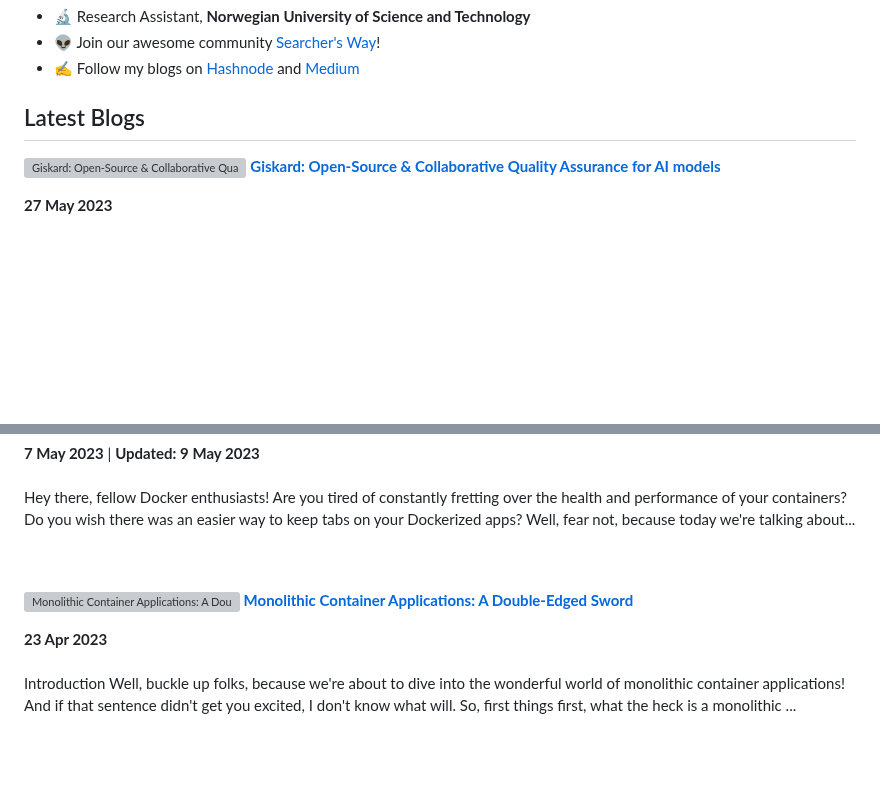
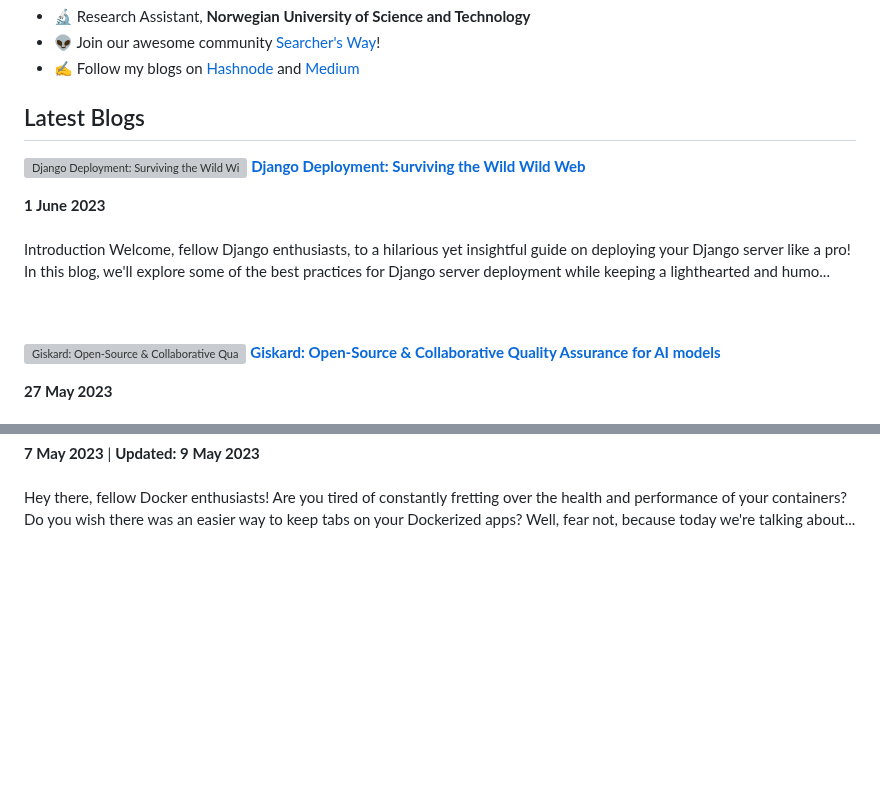
Before and after one commit to Khushiyant/Khushiyant, a Markdown page: README.md, 2 parts joined by grey strips. Rendered like a GitHub page; blank space fills up the shorter version; grey boxes are pictures that could not be loaded.

Commit message:
📚 Latest Blog Updated

```diff
--- a/README.md
+++ b/README.md
@@ -29,6 +29,12 @@
 ## Latest Blogs
 <!-- HASHNODE_BLOG:START -->
 <p align="left">
+<a href="https://kodein.hashnode.dev/django-deployment-surviving-the-wild-wild-web" title="Django Deployment: Surviving the Wild Wild Web"><img src="https://cdn.hashnode.com/res/hashnode/image/upload/v1685643469665/9beb13a2-4435-4ec7-8776-a3e2711b23b1.jpeg" alt="Django Deployment: Surviving the Wild Wild Web" width="250px" align="left" /></a>
+<a href="https://kodein.hashnode.dev/django-deployment-surviving-the-wild-wild-web" title="Django Deployment: Surviving the Wild Wild Web"><strong>Django Deployment: Surviving the Wild Wild Web</strong></a>
+<div><strong>1 June 2023</strong></div>
+<br/> Introduction
+Welcome, fellow Django enthusiasts, to a hilarious yet insightful guide on deploying your Django server like a pro! In this blog, we'll explore some of the best practices for Django server deployment while keeping a lighthearted and humo... </p> <br/> <br/>
+<p align="left">
 <a href="https://kodein.hashnode.dev/giskard-open-source-collaborative-quality-assurance-for-ai-models" title="Giskard: Open-Source & Collaborative Quality Assurance for AI models"><img src="https://cdn.hashnode.com/res/hashnode/image/upload/v1685189377152/2492504d-8ec0-4e90-a6d2-d20c176972de.webp" alt="Giskard: Open-Source & Collaborative Quality Assurance for AI models" width="250px" align="left" /></a>
 <a href="https://kodein.hashnode.dev/giskard-open-source-collaborative-quality-assurance-for-ai-models" title="Giskard: Open-Source & Collaborative Quality Assurance for AI models"><strong>Giskard: Open-Source & Collaborative Quality Assurance for AI models</strong></a>
 <div><strong>27 May 2023</strong></div>
@@ -46,13 +52,6 @@ Welcome to a whimsical voyage into the exciting world of Docker networking, fell
 <a href="https://kodein.hashnode.dev/container-conundrum-a-comical-look-at-docker-monitoring" title="Container Conundrum: A Comical Look at Docker Monitoring"><strong>Container Conundrum: A Comical Look at Docker Monitoring</strong></a>
 <div><strong>7 May 2023</strong> | <strong>Updated: 9 May 2023</strong></div>
 <br/> Hey there, fellow Docker enthusiasts! Are you tired of constantly fretting over the health and performance of your containers? Do you wish there was an easier way to keep tabs on your Dockerized apps? Well, fear not, because today we're talking about... </p> <br/> <br/>
-<p align="left">
-<a href="https://kodein.hashnode.dev/monolithic-container-applications-a-double-edged-sword" title="Monolithic Container Applications: A Double-Edged Sword"><img src="https://cdn.hashnode.com/res/hashnode/image/upload/v1682276668957/7bc9f993-2ebd-43fc-9bd0-8b6374e64f6d.webp" alt="Monolithic Container Applications: A Double-Edged Sword" width="250px" align="left" /></a>
-<a href="https://kodein.hashnode.dev/monolithic-container-applications-a-double-edged-sword" title="Monolithic Container Applications: A Double-Edged Sword"><strong>Monolithic Container Applications: A Double-Edged Sword</strong></a>
-<div><strong>23 Apr 2023</strong></div>
-<br/> Introduction
-Well, buckle up folks, because we're about to dive into the wonderful world of monolithic container applications! And if that sentence didn't get you excited, I don't know what will.
-So, first things first, what the heck is a monolithic ... </p> <br/> <br/>
 <!-- HASHNODE_BLOG:END -->
 
 ## Testimonials
```
